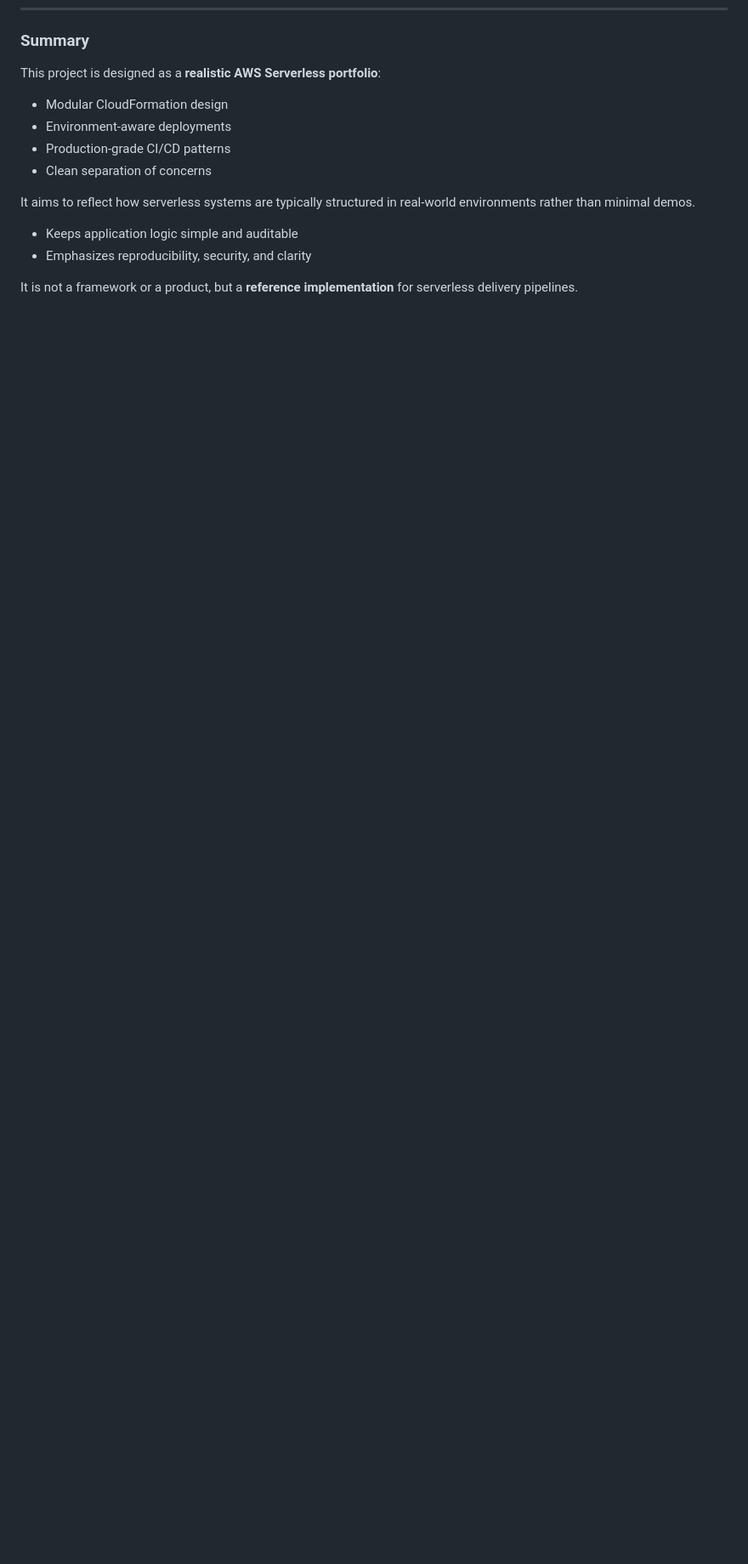
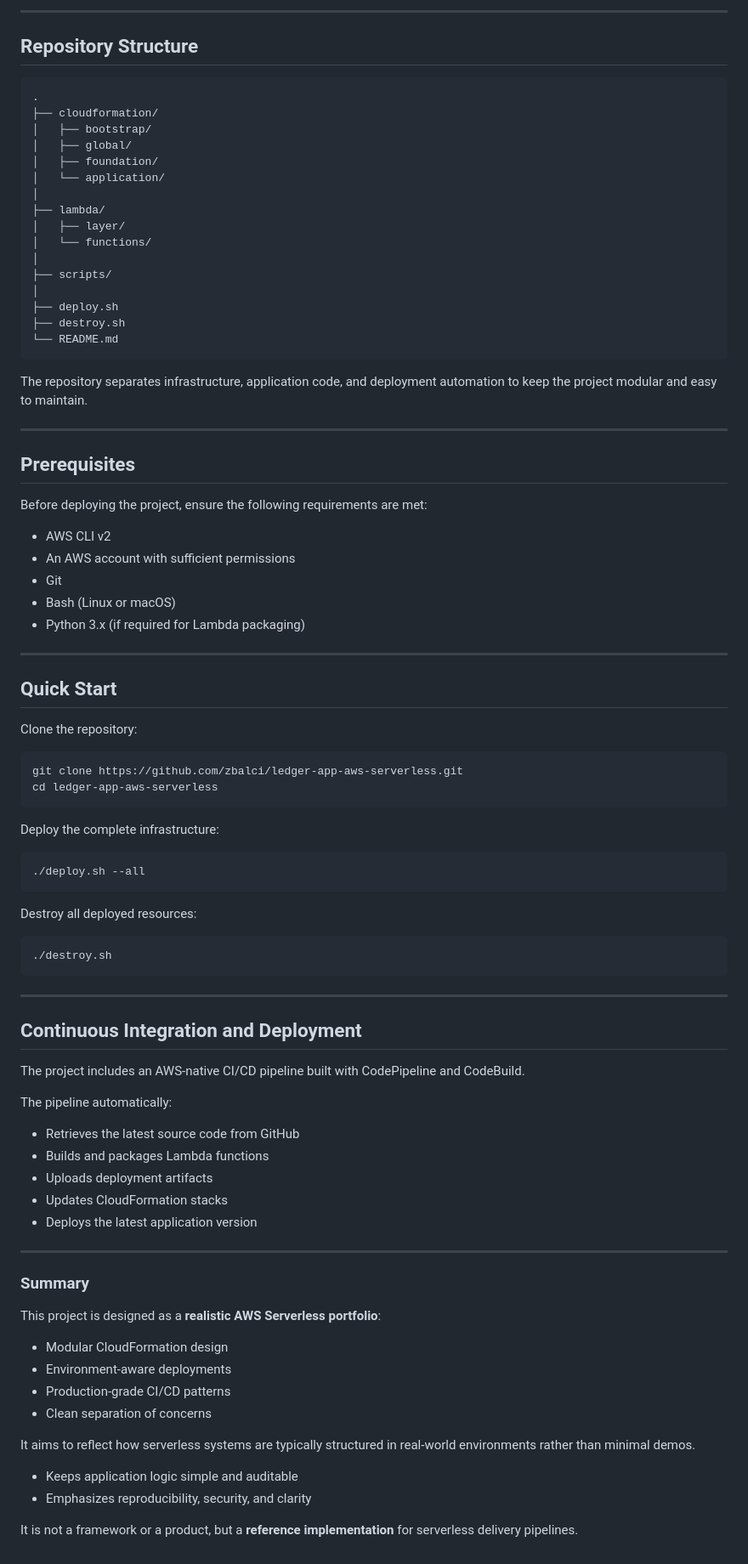
Before and after one commit to zbalci/ledger-app-aws-serverless, a Markdown page: README.md, the part around one of its changes. Shown at 85% size. Drawn GitHub-style; blank space fills up the shorter version.

````diff
--- a/README.md
+++ b/README.md
@@ -172,3 +189,77 @@ During cleanup the script automatically:
+---
+
+## Repository Structure
+
+```text
+.
+├── cloudformation/
+│   ├── bootstrap/
+│   ├── global/
+│   ├── foundation/
+│   └── application/
+│
+├── lambda/
+│   ├── layer/
+│   └── functions/
+│
+├── scripts/
+│
+├── deploy.sh
+├── destroy.sh
+└── README.md
+```
+
+The repository separates infrastructure, application code, and deployment automation to keep the project modular and easy to maintain.
+
+---
+
+## Prerequisites
+
+Before deploying the project, ensure the following requirements are met:
+
+- AWS CLI v2
+- An AWS account with sufficient permissions
+- Git
+- Bash (Linux or macOS)
+- Python 3.x (if required for Lambda packaging)
+
+---
+
+## Quick Start
+
+Clone the repository:
+
+```bash
+git clone https://github.com/zbalci/ledger-app-aws-serverless.git
+cd ledger-app-aws-serverless
+```
+
+Deploy the complete infrastructure:
+
+```bash
+./deploy.sh --all
+```
+
+Destroy all deployed resources:
+
+```bash
+./destroy.sh
+```
+---
+
+## Continuous Integration and Deployment
+
+The project includes an AWS-native CI/CD pipeline built with CodePipeline and CodeBuild.
+
+The pipeline automatically:
+
+- Retrieves the latest source code from GitHub
+- Builds and packages Lambda functions
+- Uploads deployment artifacts
+- Updates CloudFormation stacks
+- Deploys the latest application version
+
+---
 
 ### Summary
 
````
Also changed, not shown: other parts of README.md (+17 -0 lines).
